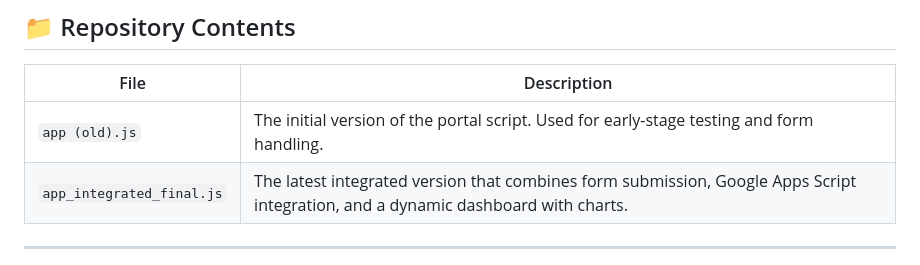
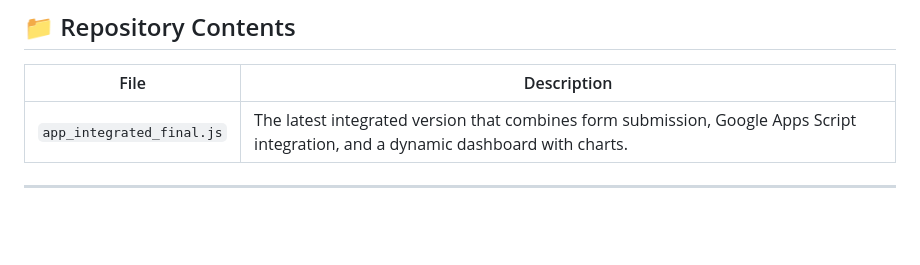
Before and after one commit to aliabdulbasit96/HSSE-Training-Platform-, a Markdown page: README.md, the part around one of its changes. GitHub-like rendering; blank space fills up the shorter version.

```diff
--- a/README.md
+++ b/README.md
@@ -8,7 +8,6 @@ This repository contains the front-end JavaScript code for the **E&S Training Po
 
 | File | Description |
 |------|--------------|
-| `app (old).js` | The initial version of the portal script. Used for early-stage testing and form handling. |
 | `app_integrated_final.js` | The latest integrated version that combines form submission, Google Apps Script integration, and a dynamic dashboard with charts. |
 
 ---
```
Also changed, not shown: other parts of README.md (+1 -1 lines).
